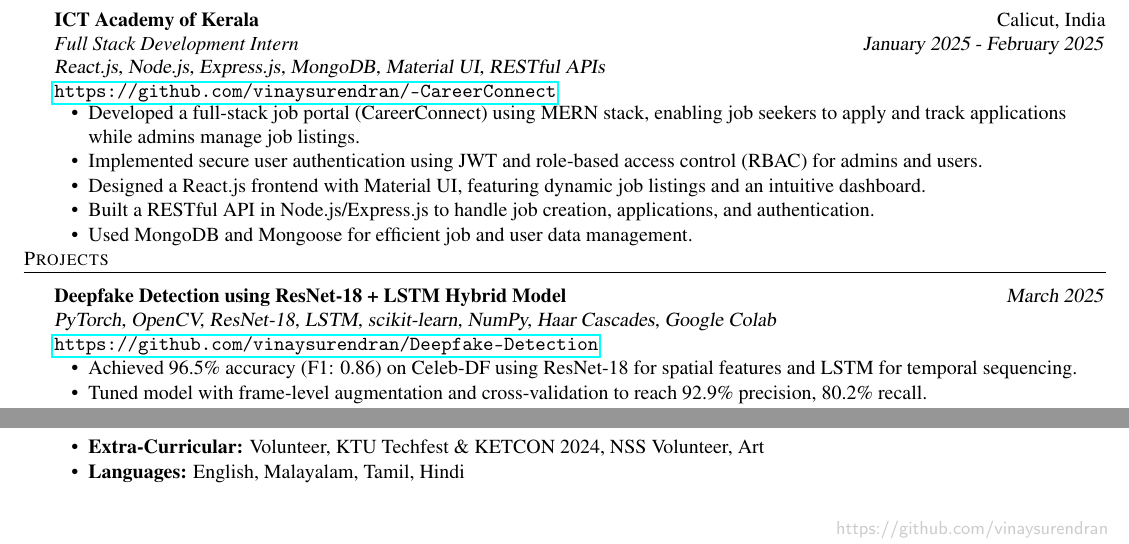
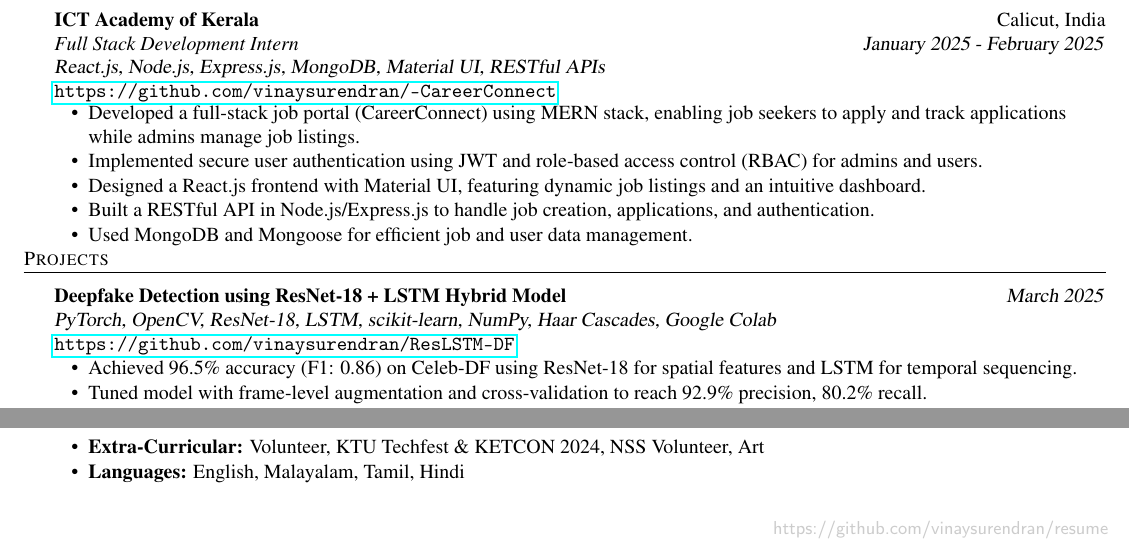
Before and after one commit to vinaysurendran/resume, a LaTeX CV (resume.tex): two parts of the page, joined at a grey line, cut so that both start at the same text. Compiled offline with pdfLaTeX.

Commit message:
Update resume.tex

```diff
--- a/resume.tex
+++ b/resume.tex
@@ -16,7 +16,7 @@
 % Add text watermark to the bottom right of each page
 \AddToShipoutPictureBG{%
   \AtTextLowerLeft{%
-    \raisebox{-1cm}{\makebox[\paperwidth][r]{\textsf{\small \textcolor[rgb]{0.8,0.8,0.8}{https://github.com/vinaysurendran}}\hspace{3cm}}}%
+    \raisebox{-1cm}{\makebox[\paperwidth][r]{\textsf{\small \textcolor[rgb]{0.8,0.8,0.8}{https://github.com/vinaysurendran/resume}}\hspace{3cm}}}%
   }%
 }
 
@@ -92,7 +92,7 @@
 \vspace{1mm}
 
     \textbf{Deepfake Detection using ResNet-18 + LSTM Hybrid Model} \hfill \textsl{March 2025} \\
-    \textsl{PyTorch, OpenCV, ResNet-18, LSTM, scikit-learn, NumPy, Haar Cascades, Google Colab} \hfill \texttt{\href{https://github.com/vinaysurendran/Deepfake-Detection}{https://github.com/vinaysurendran/Deepfake-Detection}} \\
+    \textsl{PyTorch, OpenCV, ResNet-18, LSTM, scikit-learn, NumPy, Haar Cascades, Google Colab} \hfill \texttt{\href{https://github.com/vinaysurendran/ResLSTM-DF}{https://github.com/vinaysurendran/ResLSTM-DF}} \\
     \vspace{-2mm}
     \begin{itemize} \itemsep -1mm
         \item Achieved 96.5\% accuracy (F1: 0.86) on Celeb-DF using ResNet-18 for spatial features and LSTM for temporal sequencing.
```
